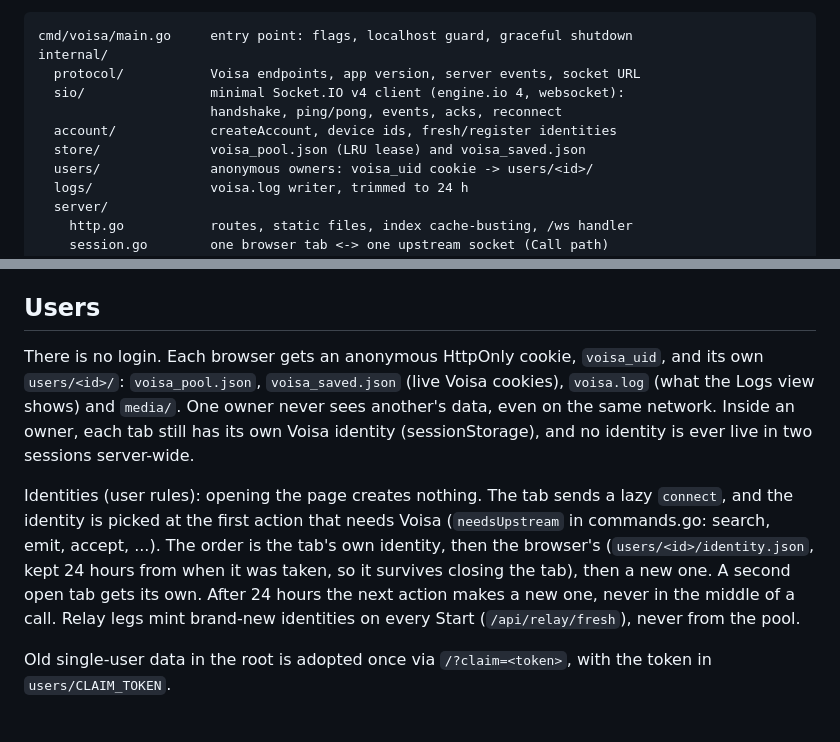
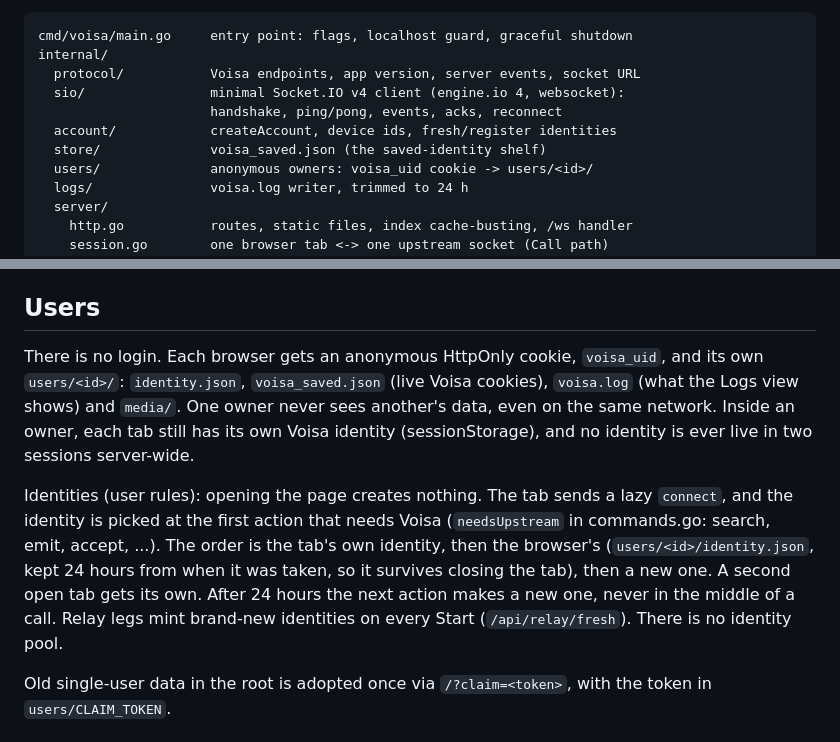
Before and after one commit to froyoandroid/voisa-reverse, a Markdown page: ARCHITECTURE.md, 2 parts joined by grey strips. Drawn GitHub-style.

Commit message:
ARCHITECTURE.md: no identity pool
store/ now holds only the saved shelf. users/<id>/ lists identity.json
instead of voisa_pool.json, and the identity rules say there is no pool.

```diff
--- a/ARCHITECTURE.md
+++ b/ARCHITECTURE.md
@@ -11,7 +11,7 @@ internal/
   sio/                minimal Socket.IO v4 client (engine.io 4, websocket):
                       handshake, ping/pong, events, acks, reconnect
   account/            createAccount, device ids, fresh/register identities
-  store/              voisa_pool.json (LRU lease) and voisa_saved.json
+  store/              voisa_saved.json (the saved-identity shelf)
   users/              anonymous owners: voisa_uid cookie -> users/<id>/
   logs/               voisa.log writer, trimmed to 24 h
   server/
@@ -48,7 +48,7 @@ systemd runs it as `voisa.service` behind nginx.
 ## Users
 
 There is no login. Each browser gets an anonymous HttpOnly cookie,
-`voisa_uid`, and its own `users/<id>/`: `voisa_pool.json`,
+`voisa_uid`, and its own `users/<id>/`: `identity.json`,
 `voisa_saved.json` (live Voisa cookies), `voisa.log` (what the Logs view
 shows) and `media/`. One owner never sees another's data, even on the same
 network. Inside an owner, each tab still has its own Voisa identity
@@ -61,7 +61,7 @@ is the tab's own identity, then the browser's (`users/<id>/identity.json`,
 kept 24 hours from when it was taken, so it survives closing the tab), then
 a new one. A second open tab gets its own. After 24 hours the next action
 makes a new one, never in the middle of a call. Relay legs mint brand-new
-identities on every Start (`/api/relay/fresh`), never from the pool.
+identities on every Start (`/api/relay/fresh`). There is no identity pool.
 
 Old single-user data in the root is adopted once via `/?claim=<token>`, with
 the token in `users/CLAIM_TOKEN`.
```
